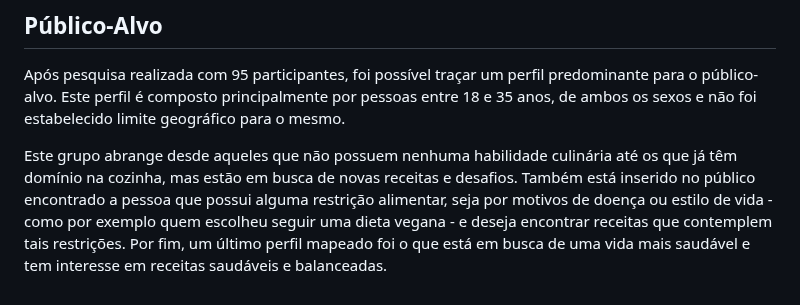
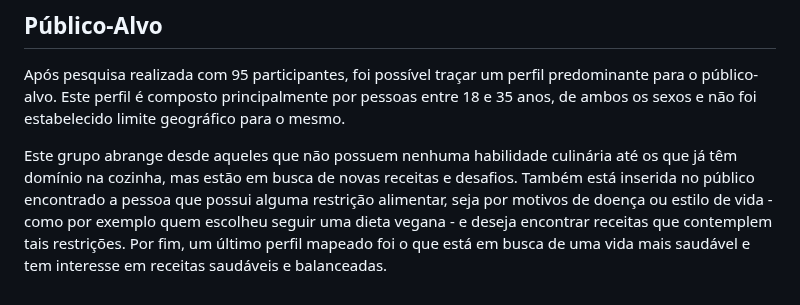
Before and after one commit to ICEI-PUC-Minas-PMV-ADS/pmv-ads-2023-2-e1-proj-web-t1-cumbuca, a Markdown page: documentos/01-Documentação de Contexto.md, the part around the change. GitHub-like rendering.

```diff
--- a/documentos/01-Documentação de Contexto.md
+++ b/documentos/01-Documentação de Contexto.md
@@ -34,4 +34,4 @@ Diante deste cenário, onde a falta de conhecimento e confiança na cozinha muit
 
 Após pesquisa realizada com 95 participantes, foi possível traçar um perfil predominante para o público-alvo. Este perfil é composto principalmente por pessoas entre 18 e 35 anos, de ambos os sexos e não foi estabelecido limite geográfico para o mesmo.
 
-Este grupo abrange desde aqueles que não possuem nenhuma habilidade culinária até os que já têm domínio na cozinha, mas estão em busca de novas receitas e desafios. Também está inserido no público encontrado a pessoa que possui alguma restrição alimentar, seja por motivos de doença ou estilo de vida - como por exemplo quem escolheu seguir uma dieta vegana - e deseja encontrar receitas que contemplem tais restrições. Por fim, um último perfil mapeado foi o que está em busca de uma vida mais saudável e tem interesse em receitas saudáveis e balanceadas.
+Este grupo abrange desde aqueles que não possuem nenhuma habilidade culinária até os que já têm domínio na cozinha, mas estão em busca de novas receitas e desafios. Também está inserida no público encontrado a pessoa que possui alguma restrição alimentar, seja por motivos de doença ou estilo de vida - como por exemplo quem escolheu seguir uma dieta vegana - e deseja encontrar receitas que contemplem tais restrições. Por fim, um último perfil mapeado foi o que está em busca de uma vida mais saudável e tem interesse em receitas saudáveis e balanceadas.
```
